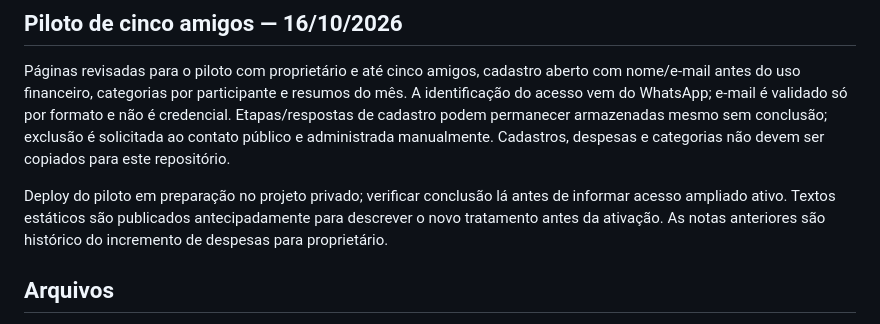
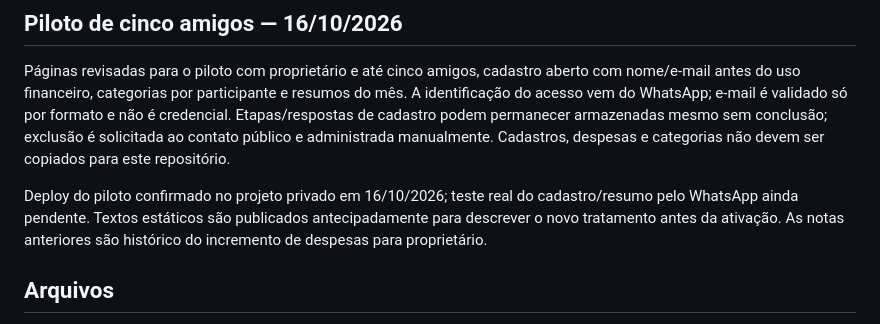
Before and after one commit to Renan-Diass/dias-finance-policy, a Markdown page: README.md, the part around the change. Drawn GitHub-style.

Commit message:
docs: record pilot deployment and pending WhatsApp onboarding test

```diff
--- a/README.md
+++ b/README.md
@@ -16,7 +16,7 @@ Atualizado em **16/10/2026**, fuso `America/Sao_Paulo`.
 
 Páginas revisadas para o piloto com proprietário e até cinco amigos, cadastro aberto com nome/e-mail antes do uso financeiro, categorias por participante e resumos do mês. A identificação do acesso vem do WhatsApp; e-mail é validado só por formato e não é credencial. Etapas/respostas de cadastro podem permanecer armazenadas mesmo sem conclusão; exclusão é solicitada ao contato público e administrada manualmente. Cadastros, despesas e categorias não devem ser copiados para este repositório.
 
-Deploy do piloto em preparação no projeto privado; verificar conclusão lá antes de informar acesso ampliado ativo. Textos estáticos são publicados antecipadamente para descrever o novo tratamento antes da ativação. As notas anteriores são histórico do incremento de despesas para proprietário.
+Deploy do piloto confirmado no projeto privado em 16/10/2026; teste real do cadastro/resumo pelo WhatsApp ainda pendente. Textos estáticos são publicados antecipadamente para descrever o novo tratamento antes da ativação. As notas anteriores são histórico do incremento de despesas para proprietário.
 
 ## Arquivos
 
```
